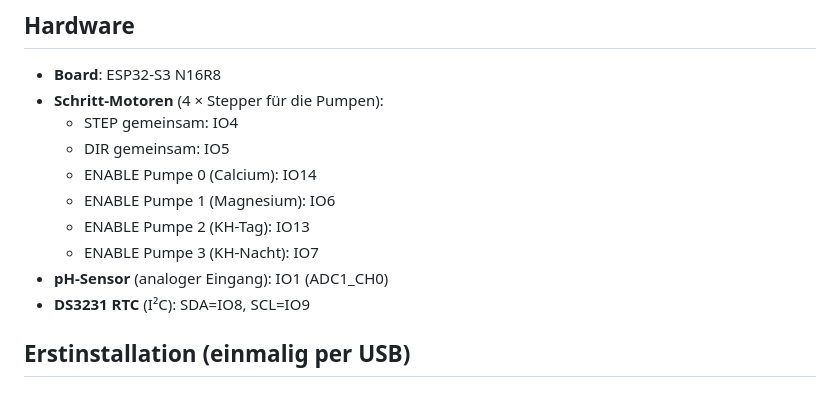
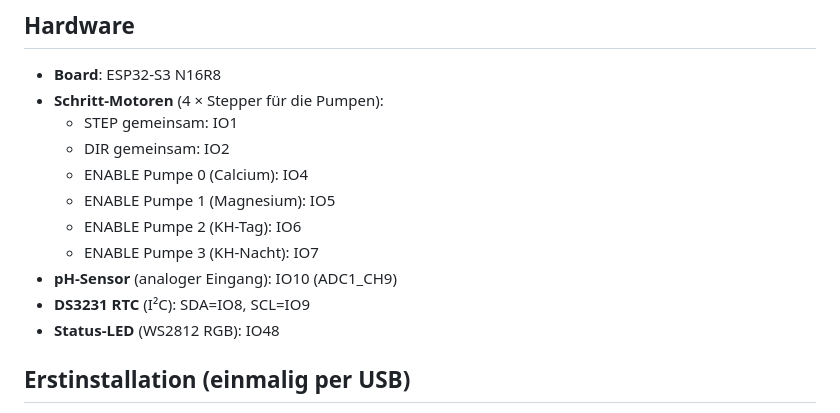
Before and after one commit to markus629/aquarium-rechner, a Markdown page: esp-firmware/README.md, the part around the change. Drawn GitHub-style.

Commit message:
docs(esp): Pin-Belegung in README an config.h angleichen
STEP=IO1, DIR=IO2, ENABLE P0-3=IO4-7, pH=IO10 (ADC1_CH9), Status-LED=IO48

Co-Authored-By: Claude Opus 4.8 <noreply@anthropic.com>

```diff
--- a/esp-firmware/README.md
+++ b/esp-firmware/README.md
@@ -8,14 +8,15 @@ dem Aquarium-Rechner-Web-UI über ein selbst gehostetes **PocketBase**-Backend
 
 - **Board**: ESP32-S3 N16R8
 - **Schritt-Motoren** (4 × Stepper für die Pumpen):
-  - STEP gemeinsam: IO4
-  - DIR gemeinsam:  IO5
-  - ENABLE Pumpe 0 (Calcium):     IO14
-  - ENABLE Pumpe 1 (Magnesium):   IO6
-  - ENABLE Pumpe 2 (KH-Tag):      IO13
+  - STEP gemeinsam: IO1
+  - DIR gemeinsam:  IO2
+  - ENABLE Pumpe 0 (Calcium):     IO4
+  - ENABLE Pumpe 1 (Magnesium):   IO5
+  - ENABLE Pumpe 2 (KH-Tag):      IO6
   - ENABLE Pumpe 3 (KH-Nacht):    IO7
-- **pH-Sensor** (analoger Eingang): IO1 (ADC1_CH0)
+- **pH-Sensor** (analoger Eingang): IO10 (ADC1_CH9)
 - **DS3231 RTC** (I²C): SDA=IO8, SCL=IO9
+- **Status-LED** (WS2812 RGB): IO48
 
 ## Erstinstallation (einmalig per USB)
 
```
